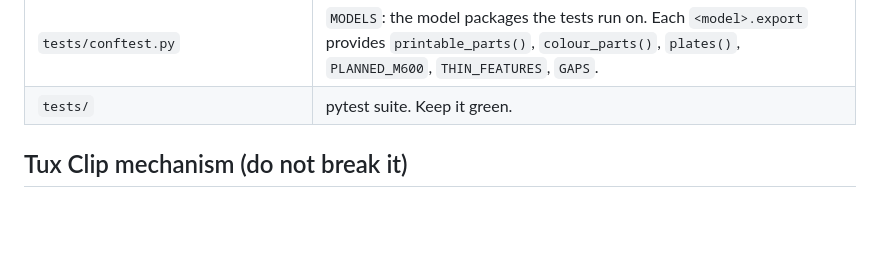
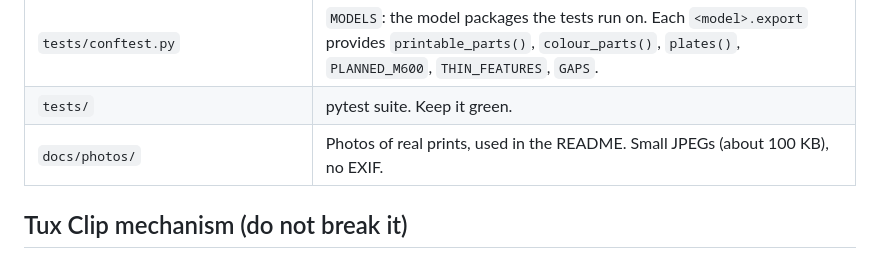
Before and after one commit to amedeos/3d-vises-2026, a Markdown page: AGENTS.md, the part around the change. Rendered like a GitHub page; blank space fills up the shorter version.

```diff
--- a/AGENTS.md
+++ b/AGENTS.md
@@ -75,6 +75,7 @@ uv run python -m tux_vise.render           # out/render/tux_vise (add --gif)
 | `src/tux_vise/export.py`, `render.py`, `slicer.py` | Entry points (`python -m tux_vise.<name>`). `export.thread_zones()` lists the threads the width tests skip. |
 | `tests/conftest.py` | `MODELS`: the model packages the tests run on. Each `<model>.export` provides `printable_parts()`, `colour_parts()`, `plates()`, `PLANNED_M600`, `THIN_FEATURES`, `GAPS`. |
 | `tests/` | pytest suite. Keep it green. |
+| `docs/photos/` | Photos of real prints, used in the README. Small JPEGs (about 100 KB), no EXIF. |
 
 ## Tux Clip mechanism (do not break it)
 
```
Also changed, not shown: README.md (+8 -0 lines), docs/photos/tux_clip_M.jpg (added), docs/photos/tux_clip_M_card.jpg (added).
